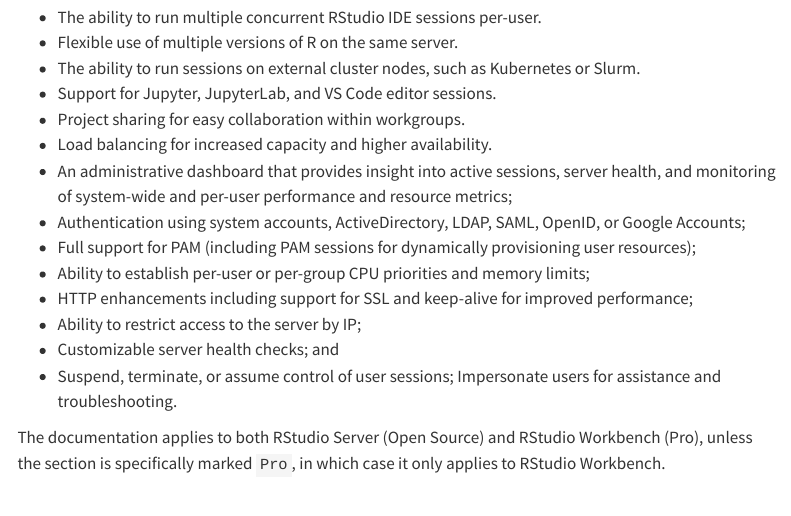
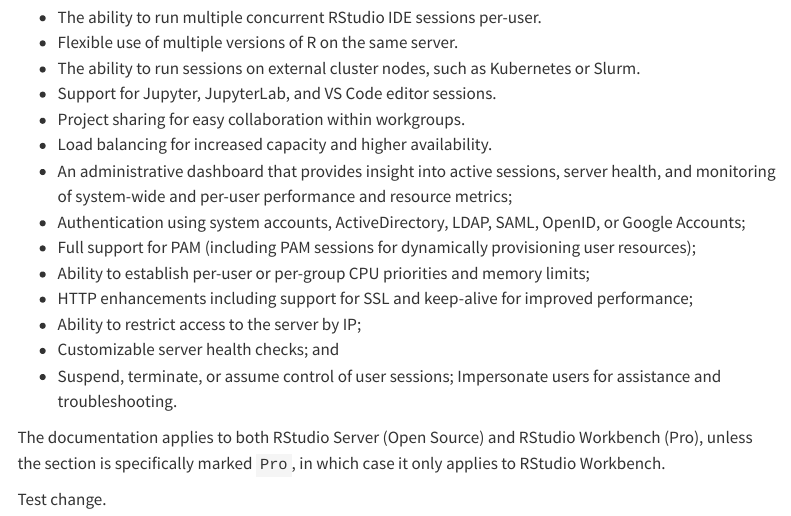
Before and after one commit to pommevilla/incog-workbench, a Quarto document (index.qmd): the page in a window 1100 px wide, from 430 px down. Rendered offline with R 4.5, knitr and Pandoc in place of Quarto, with nearby package versions; menus at the side of the page are left out.

Commit message:
Small change to force render

```diff
--- a/index.qmd
+++ b/index.qmd
@@ -29,3 +29,5 @@
 - Suspend, terminate, or assume control of user sessions; Impersonate users for assistance and troubleshooting.
 
 The documentation applies to both RStudio Server (Open Source) and RStudio Workbench (Pro), unless the section is specifically marked `Pro`, in which case it only applies to RStudio Workbench.
+
+Test change.
```
